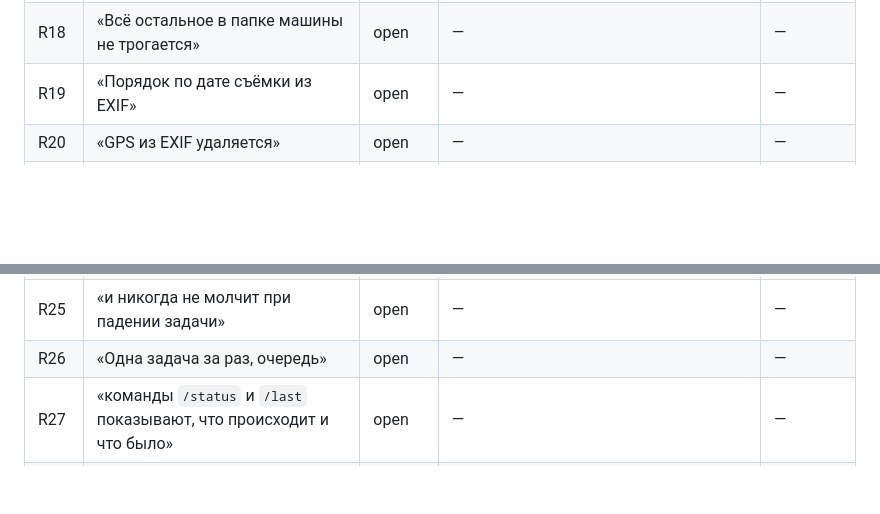
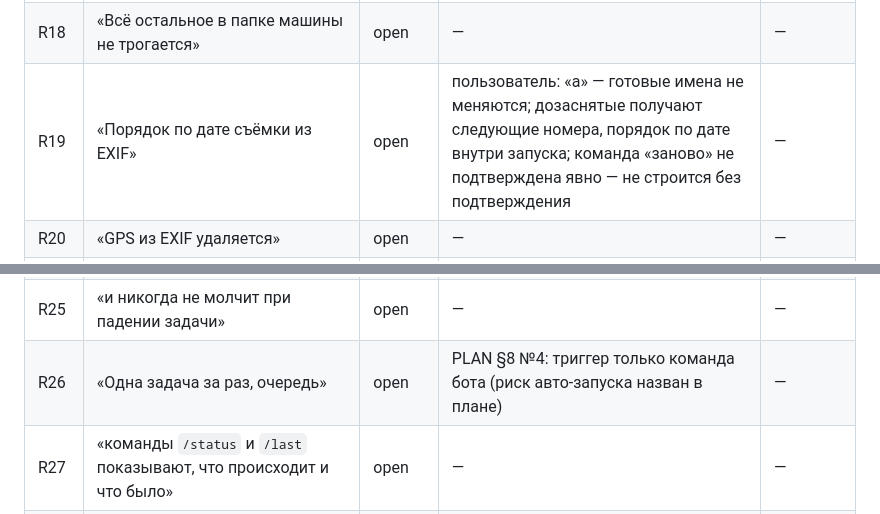
Before and after one commit to mriyadigitalsolutions/motorhof-bot, a Markdown page: .autopilot/2026-09-30-motorhof-bot-photos--wip/manifest.md, 2 parts joined by grey strips. Rendered like a GitHub page; blank space fills up the shorter version.

Commit message:
chore: брифинг — нумерация дозаснятых фото
Co-Authored-By: Claude Opus 5.5 <noreply@anthropic.com>
Claude-Session: https://claude.ai/code/session_01LSe2X9JDqxjwsKPMfAx1cH

```diff
--- a/.autopilot/2026-09-30-motorhof-bot-photos--wip/manifest.md
+++ b/.autopilot/2026-09-30-motorhof-bot-photos--wip/manifest.md
@@ -22,14 +22,14 @@
 | R16 | «Ноль или несколько совпадений = ошибка, бот не угадывает» | open | — | — |
 | R17 | «Читаются только файлы в `Фотографии/`, без подпапок» | open | — | — |
 | R18 | «Всё остальное в папке машины не трогается» | open | — | — |
-| R19 | «Порядок по дате съёмки из EXIF» | open | — | — |
+| R19 | «Порядок по дате съёмки из EXIF» | open | пользователь: «а» — готовые имена не меняются; дозаснятые получают следующие номера, порядок по дате внутри запуска; команда «заново» не подтверждена явно — не строится без подтверждения | — |
 | R20 | «GPS из EXIF удаляется» | open | — | — |
 | R21 | «Повторный запуск не пересчитывает уже сделанные файлы» | open | — | — |
 | R22 | «и не создаёт дубликатов (манифест с хэшами)» | open | — | — |
 | R23 | «Размеры и качество на выходе задаются в конфиге, а не в коде; первый вариант: длинная сторона 2000 px, качество 92» | open | — | — |
 | R24 | «Бот отвечает на каждую ошибку понятным сообщением на русском» | open | — | — |
 | R25 | «и никогда не молчит при падении задачи» | open | — | — |
-| R26 | «Одна задача за раз, очередь» | open | — | — |
+| R26 | «Одна задача за раз, очередь» | open | PLAN §8 №4: триггер только команда бота (риск авто-запуска назван в плане) | — |
 | R27 | «команды `/status` и `/last` показывают, что происходит и что было» | open | — | — |
 | R28 | «Drive через rclone (общий диск Workspace, remote `motorhof`), не через собственный Drive API» | open | — | — |
 | R29 | «Docker Compose, один сервис» | open | — | — |
```
Also changed, not shown: .autopilot/2026-09-30-motorhof-bot-photos--wip/2026-09-30-brief.md (+1 -0 lines).
